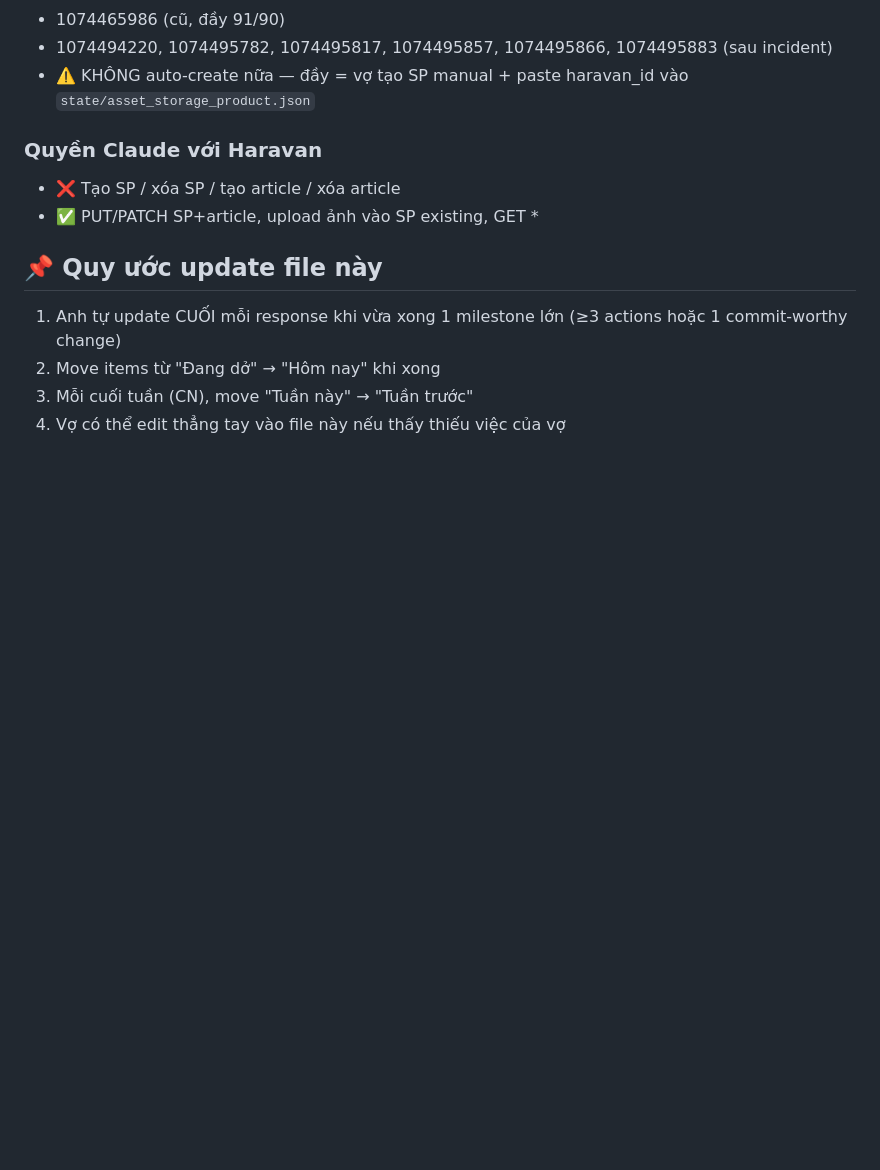
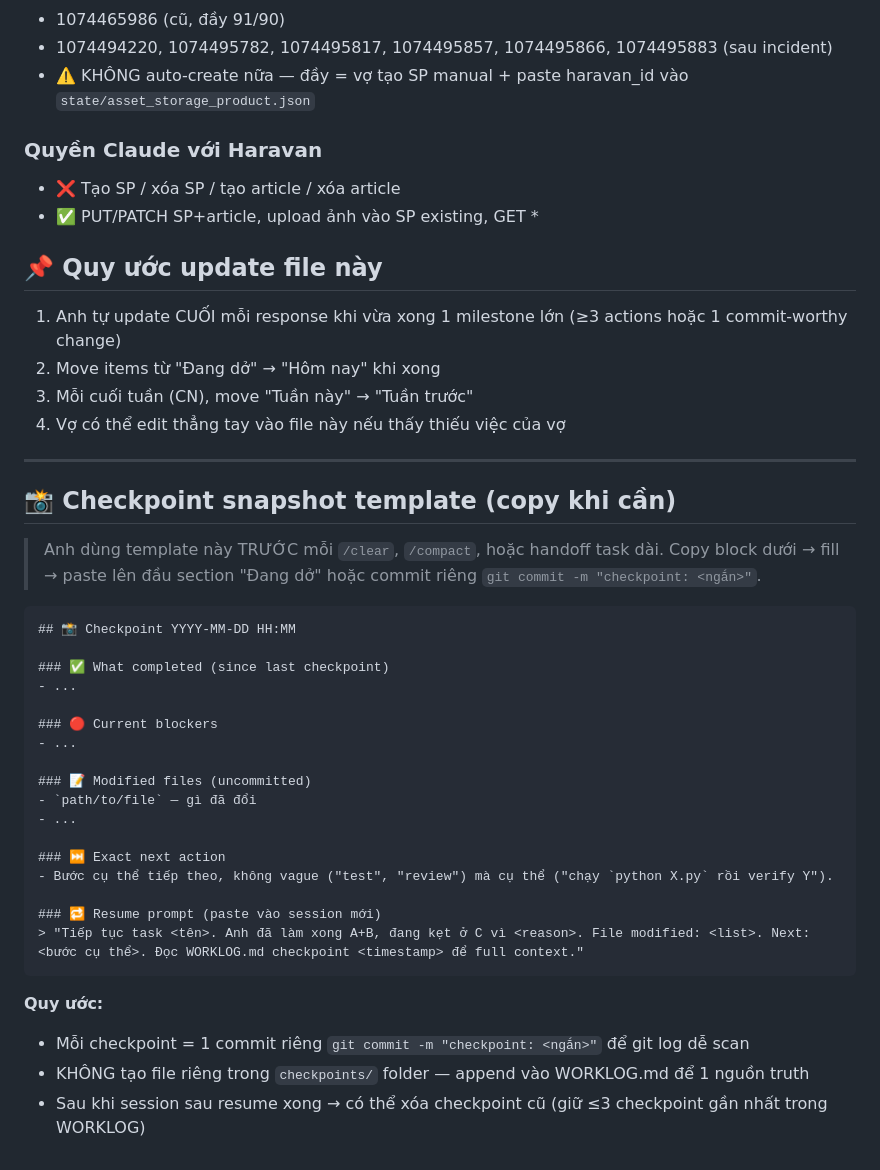
Before and after one commit to nghiango4554/nox-1, a Markdown page: WORKLOG.md, the part around one of its changes. GitHub-like rendering; blank space fills up the shorter version.

````diff
--- a/WORKLOG.md
+++ b/WORKLOG.md
@@ -327,3 +323,34 @@
 2. Move items từ "Đang dở" → "Hôm nay" khi xong
 3. Mỗi cuối tuần (CN), move "Tuần này" → "Tuần trước"
 4. Vợ có thể edit thẳng tay vào file này nếu thấy thiếu việc của vợ
+
+---
+
+## 📸 Checkpoint snapshot template (copy khi cần)
+
+> Anh dùng template này TRƯỚC mỗi `/clear`, `/compact`, hoặc handoff task dài. Copy block dưới → fill → paste lên đầu section "Đang dở" hoặc commit riêng `git commit -m "checkpoint: <ngắn>"`.
+
+```markdown
+## 📸 Checkpoint YYYY-MM-DD HH:MM
+
+### ✅ What completed (since last checkpoint)
+- ...
+
+### 🔴 Current blockers
+- ...
+
+### 📝 Modified files (uncommitted)
+- `path/to/file` — gì đã đổi
+- ...
+
+### ⏭ Exact next action
+- Bước cụ thể tiếp theo, không vague ("test", "review") mà cụ thể ("chạy `python X.py` rồi verify Y").
+
+### 🔁 Resume prompt (paste vào session mới)
+> "Tiếp tục task <tên>. Anh đã làm xong A+B, đang kẹt ở C vì <reason>. File modified: <list>. Next: <bước cụ thể>. Đọc WORKLOG.md checkpoint <timestamp> để full context."
+```
+
+**Quy ước:**
+- Mỗi checkpoint = 1 commit riêng `git commit -m "checkpoint: <ngắn>"` để git log dễ scan
+- KHÔNG tạo file riêng trong `checkpoints/` folder — append vào WORKLOG.md để 1 nguồn truth
+- Sau khi session sau resume xong → có thể xóa checkpoint cũ (giữ ≤3 checkpoint gần nhất trong WORKLOG)
````
Also changed, not shown: other parts of WORKLOG.md (+14 -18 lines).
